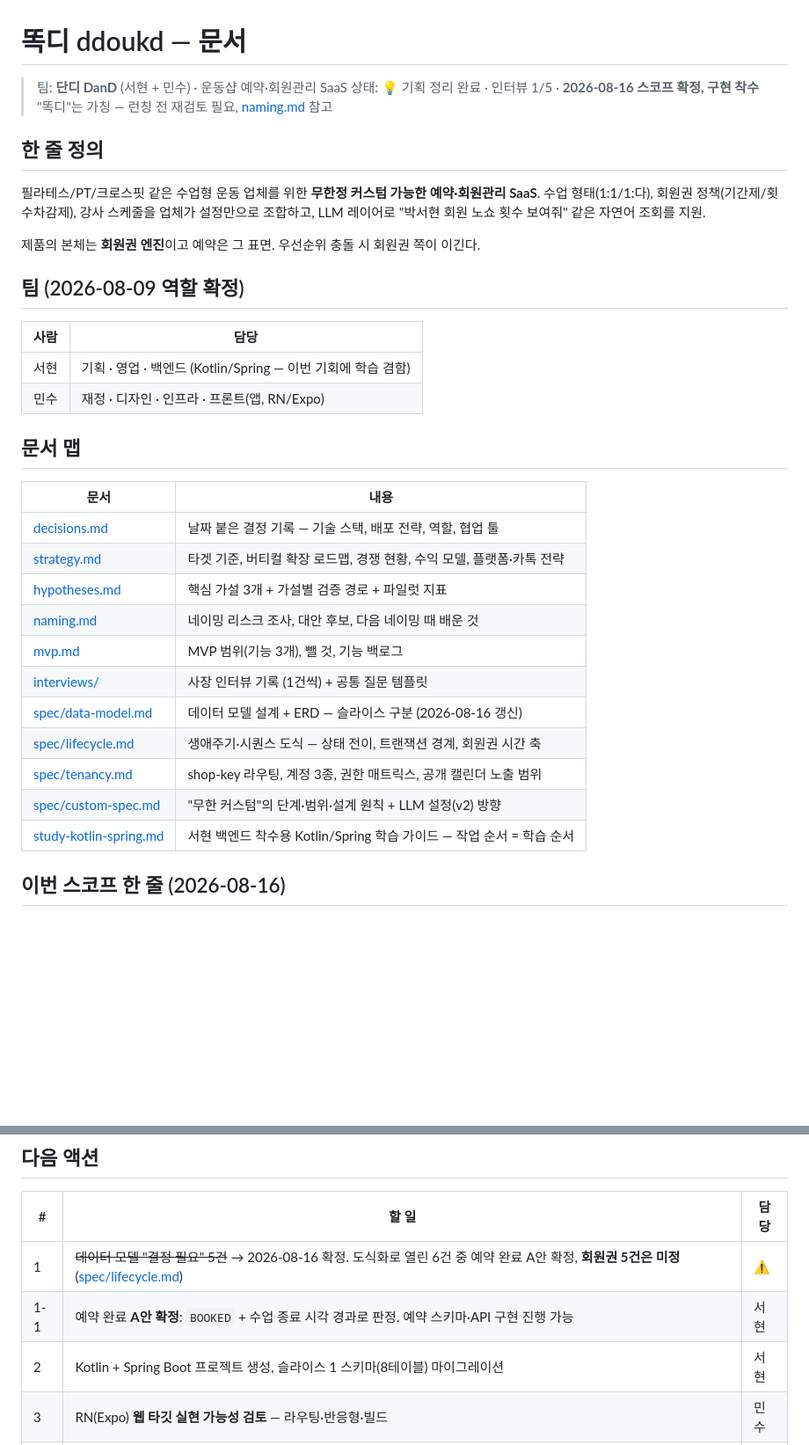
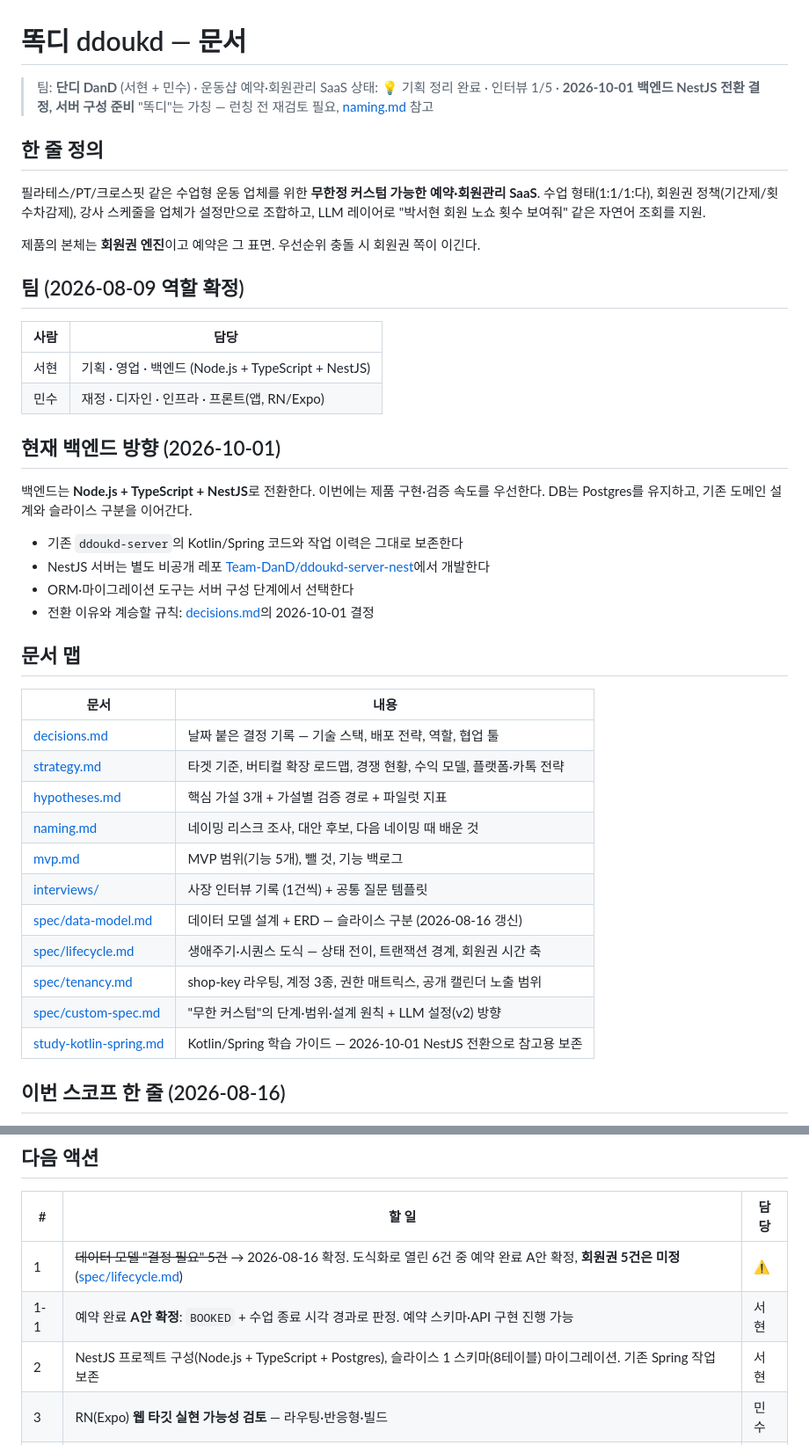
Before and after one commit to Team-DanD/ddoukd-docs, a Markdown page: README.md, 2 parts joined by grey strips. Shown at 88% size. GitHub-like rendering; blank space fills up the shorter version.

```diff
--- a/README.md
+++ b/README.md
@@ -1,7 +1,7 @@
 # 똑디 ddoukd — 문서
 
 > 팀: **단디 DanD** (서현 + 민수) · 운동샵 예약·회원관리 SaaS
-> 상태: 💡 기획 정리 완료 · 인터뷰 1/5 · **2026-08-16 스코프 확정, 구현 착수**
+> 상태: 💡 기획 정리 완료 · 인터뷰 1/5 · **2026-10-01 백엔드 NestJS 전환 결정, 서버 구성 준비**
 > "똑디"는 가칭 — 런칭 전 재검토 필요, [naming.md](naming.md) 참고
 
 ## 한 줄 정의
@@ -16,8 +16,18 @@ LLM 레이어로 "박서현 회원 노쇼 횟수 보여줘" 같은 자연어 조
 
 | 사람 | 담당 |
 |------|------|
-| 서현 | 기획 · 영업 · 백엔드 (Kotlin/Spring — 이번 기회에 학습 겸함) |
+| 서현 | 기획 · 영업 · 백엔드 (Node.js + TypeScript + NestJS) |
 | 민수 | 재정 · 디자인 · 인프라 · 프론트(앱, RN/Expo) |
+
+## 현재 백엔드 방향 (2026-10-01)
+
+백엔드는 **Node.js + TypeScript + NestJS**로 전환한다. 이번에는 제품 구현·검증 속도를 우선한다.
+DB는 Postgres를 유지하고, 기존 도메인 설계와 슬라이스 구분을 이어간다.
+
+- 기존 `ddoukd-server`의 Kotlin/Spring 코드와 작업 이력은 그대로 보존한다
+- NestJS 서버는 별도 비공개 레포 [Team-DanD/ddoukd-server-nest](https://github.com/Team-DanD/ddoukd-server-nest)에서 개발한다
+- ORM·마이그레이션 도구는 서버 구성 단계에서 선택한다
+- 전환 이유와 계승할 규칙: [decisions.md](decisions.md)의 2026-10-01 결정
 
 ## 문서 맵
 
@@ -27,13 +37,13 @@ LLM 레이어로 "박서현 회원 노쇼 횟수 보여줘" 같은 자연어 조
 | [strategy.md](strategy.md) | 타겟 기준, 버티컬 확장 로드맵, 경쟁 현황, 수익 모델, 플랫폼·카톡 전략 |
 | [hypotheses.md](hypotheses.md) | 핵심 가설 3개 + 가설별 검증 경로 + 파일럿 지표 |
 | [naming.md](naming.md) | 네이밍 리스크 조사, 대안 후보, 다음 네이밍 때 배운 것 |
-| [mvp.md](mvp.md) | MVP 범위(기능 3개), 뺄 것, 기능 백로그 |
+| [mvp.md](mvp.md) | MVP 범위(기능 5개), 뺄 것, 기능 백로그 |
 | [interviews/](interviews/) | 사장 인터뷰 기록 (1건씩) + 공통 질문 템플릿 |
 | [spec/data-model.md](spec/data-model.md) | 데이터 모델 설계 + ERD — 슬라이스 구분 (2026-08-16 갱신) |
 | [spec/lifecycle.md](spec/lifecycle.md) | 생애주기·시퀀스 도식 — 상태 전이, 트랜잭션 경계, 회원권 시간 축 |
 | [spec/tenancy.md](spec/tenancy.md) | shop-key 라우팅, 계정 3종, 권한 매트릭스, 공개 캘린더 노출 범위 |
 | [spec/custom-spec.md](spec/custom-spec.md) | "무한 커스텀"의 단계·범위·설계 원칙 + LLM 설정(v2) 방향 |
-| [study-kotlin-spring.md](study-kotlin-spring.md) | 서현 백엔드 착수용 Kotlin/Spring 학습 가이드 — 작업 순서 = 학습 순서 |
+| [study-kotlin-spring.md](study-kotlin-spring.md) | Kotlin/Spring 학습 가이드 — 2026-10-01 NestJS 전환으로 참고용 보존 |
 
 ## 이번 스코프 한 줄 (2026-08-16)
 
@@ -50,7 +60,7 @@ LLM 레이어로 "박서현 회원 노쇼 횟수 보여줘" 같은 자연어 조
 |---|-------|------|
 | 1 | ~~데이터 모델 "결정 필요" 5건~~ → 2026-08-16 확정. 도식화로 열린 6건 중 예약 완료 A안 확정, **회원권 5건은 미정** ([spec/lifecycle.md](spec/lifecycle.md)) | ⚠️ |
 | 1-1 | 예약 완료 **A안 확정**: `BOOKED` + 수업 종료 시각 경과로 판정. 예약 스키마·API 구현 진행 가능 | 서현 |
-| 2 | Kotlin + Spring Boot 프로젝트 생성, 슬라이스 1 스키마(8테이블) 마이그레이션 | 서현 |
+| 2 | NestJS 프로젝트 구성(Node.js + TypeScript + Postgres), 슬라이스 1 스키마(8테이블) 마이그레이션. 기존 Spring 작업 보존 | 서현 |
 | 3 | RN(Expo) **웹 타깃 실현 가능성 검토** — 라우팅·반응형·빌드 | 민수 |
 | 4 | 백오피스 화면 (shop 생성·목록) | 민수 |
 | 5 | 사업장 user 화면 (로그인 → 회원 → 세션 개설 → 예약, 폰 기준) + Figma | 민수 |
```
Also changed, not shown: decisions.md (+25 -0 lines), spec/data-model.md (+9 -4 lines).
